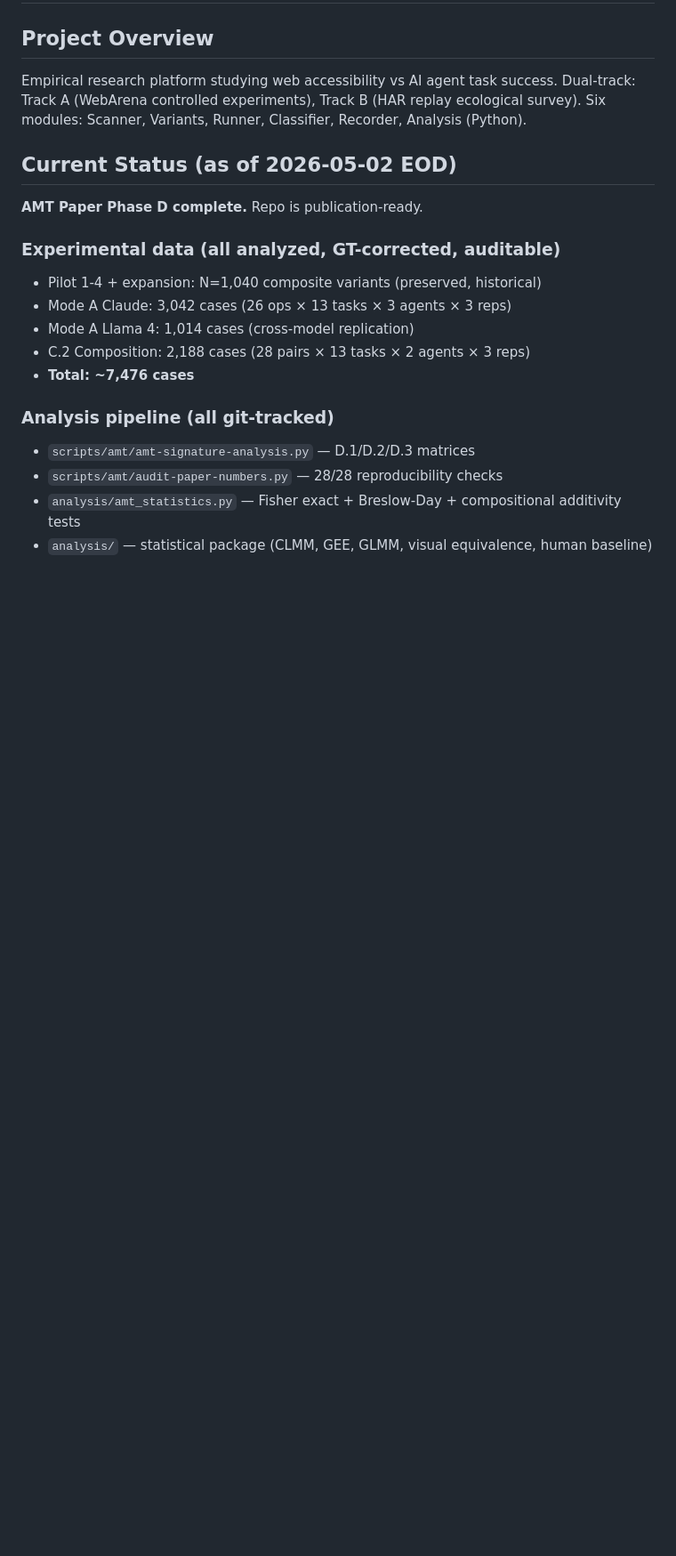
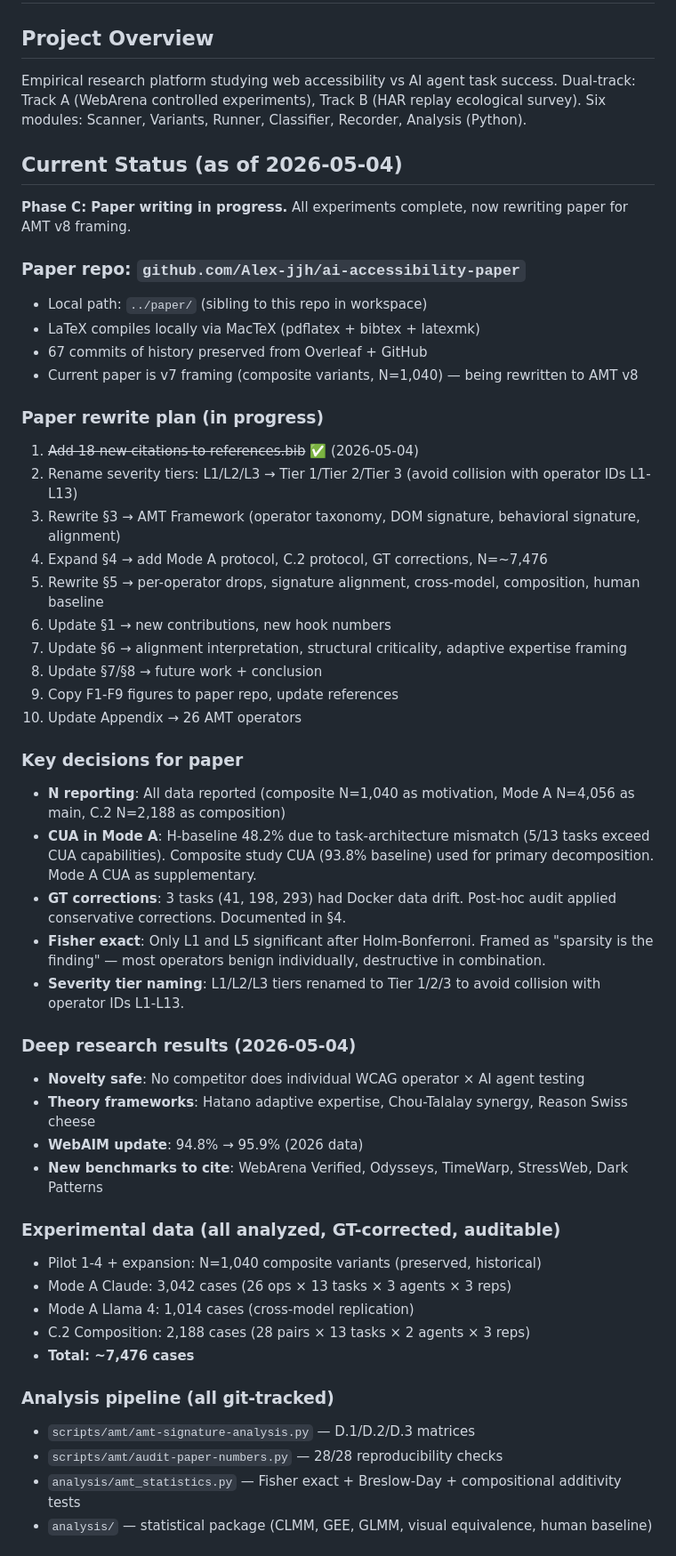
Before and after one commit to Alex-jjh/ai-agent-accessibility, a Markdown page: .kiro/steering/project-context.md, the part around the change. Shown at 89% size. Drawn GitHub-style; blank space fills up the shorter version.

Commit message:
docs(steering): update project context for Phase C paper writing

```diff
--- a/.kiro/steering/project-context.md
+++ b/.kiro/steering/project-context.md
@@ -6,9 +6,40 @@ Empirical research platform studying web accessibility vs AI agent task success.
 Dual-track: Track A (WebArena controlled experiments), Track B (HAR replay ecological survey).
 Six modules: Scanner, Variants, Runner, Classifier, Recorder, Analysis (Python).
 
-## Current Status (as of 2026-05-02 EOD)
+## Current Status (as of 2026-05-04)
 
-**AMT Paper Phase D complete.** Repo is publication-ready.
+**Phase C: Paper writing in progress.** All experiments complete, now rewriting paper for AMT v8 framing.
+
+### Paper repo: `github.com/Alex-jjh/ai-accessibility-paper`
+- Local path: `../paper/` (sibling to this repo in workspace)
+- LaTeX compiles locally via MacTeX (pdflatex + bibtex + latexmk)
+- 67 commits of history preserved from Overleaf + GitHub
+- Current paper is v7 framing (composite variants, N=1,040) — being rewritten to AMT v8
+
+### Paper rewrite plan (in progress)
+1. ~~Add 18 new citations to references.bib~~ ✅ (2026-05-04)
+2. Rename severity tiers: L1/L2/L3 → Tier 1/Tier 2/Tier 3 (avoid collision with operator IDs L1-L13)
+3. Rewrite §3 → AMT Framework (operator taxonomy, DOM signature, behavioral signature, alignment)
+4. Expand §4 → add Mode A protocol, C.2 protocol, GT corrections, N=~7,476
+5. Rewrite §5 → per-operator drops, signature alignment, cross-model, composition, human baseline
+6. Update §1 → new contributions, new hook numbers
+7. Update §6 → alignment interpretation, structural criticality, adaptive expertise framing
+8. Update §7/§8 → future work + conclusion
+9. Copy F1-F9 figures to paper repo, update references
+10. Update Appendix → 26 AMT operators
+
+### Key decisions for paper
+- **N reporting**: All data reported (composite N=1,040 as motivation, Mode A N=4,056 as main, C.2 N=2,188 as composition)
+- **CUA in Mode A**: H-baseline 48.2% due to task-architecture mismatch (5/13 tasks exceed CUA capabilities). Composite study CUA (93.8% baseline) used for primary decomposition. Mode A CUA as supplementary.
+- **GT corrections**: 3 tasks (41, 198, 293) had Docker data drift. Post-hoc audit applied conservative corrections. Documented in §4.
+- **Fisher exact**: Only L1 and L5 significant after Holm-Bonferroni. Framed as "sparsity is the finding" — most operators benign individually, destructive in combination.
+- **Severity tier naming**: L1/L2/L3 tiers renamed to Tier 1/2/3 to avoid collision with operator IDs L1-L13.
+
+### Deep research results (2026-05-04)
+- **Novelty safe**: No competitor does individual WCAG operator × AI agent testing
+- **Theory frameworks**: Hatano adaptive expertise, Chou-Talalay synergy, Reason Swiss cheese
+- **WebAIM update**: 94.8% → 95.9% (2026 data)
+- **New benchmarks to cite**: WebArena Verified, Odysseys, TimeWarp, StressWeb, Dark Patterns
 
 ### Experimental data (all analyzed, GT-corrected, auditable)
 - Pilot 1-4 + expansion: N=1,040 composite variants (preserved, historical)
```
